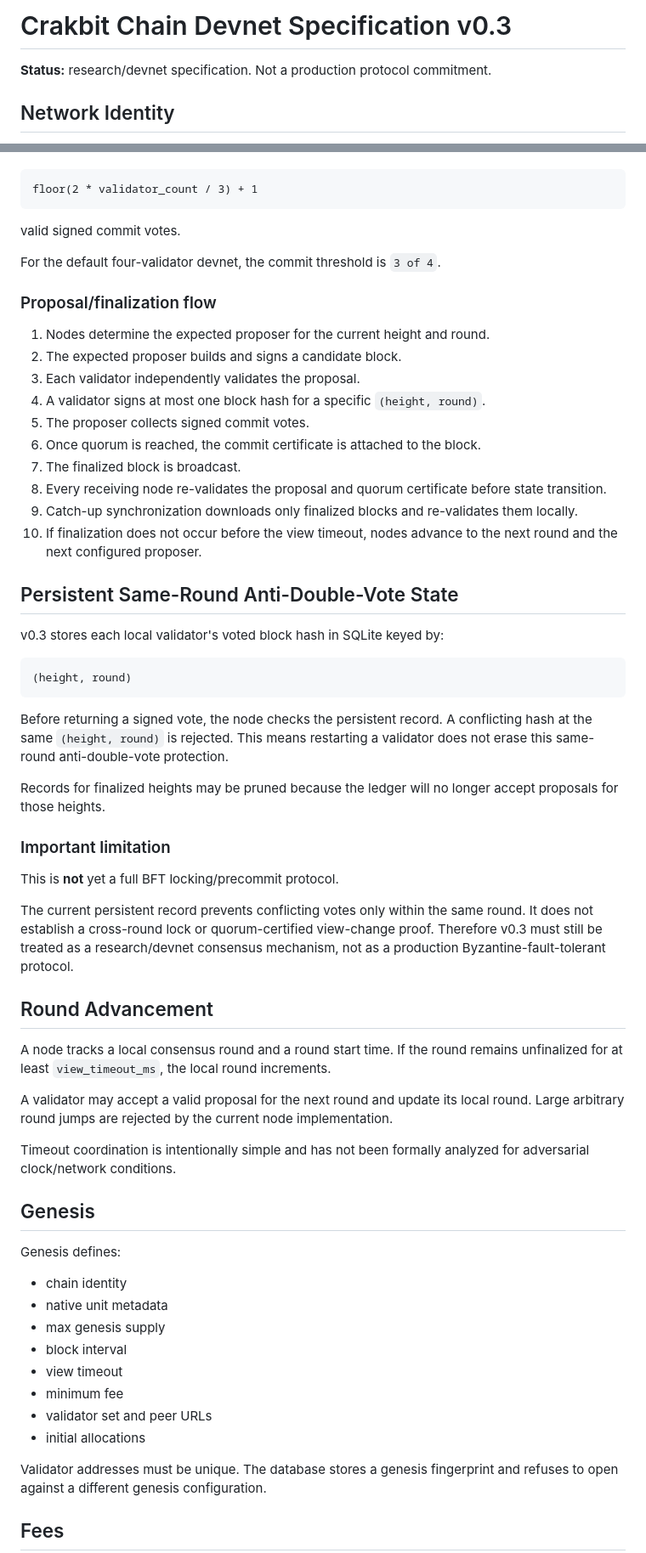
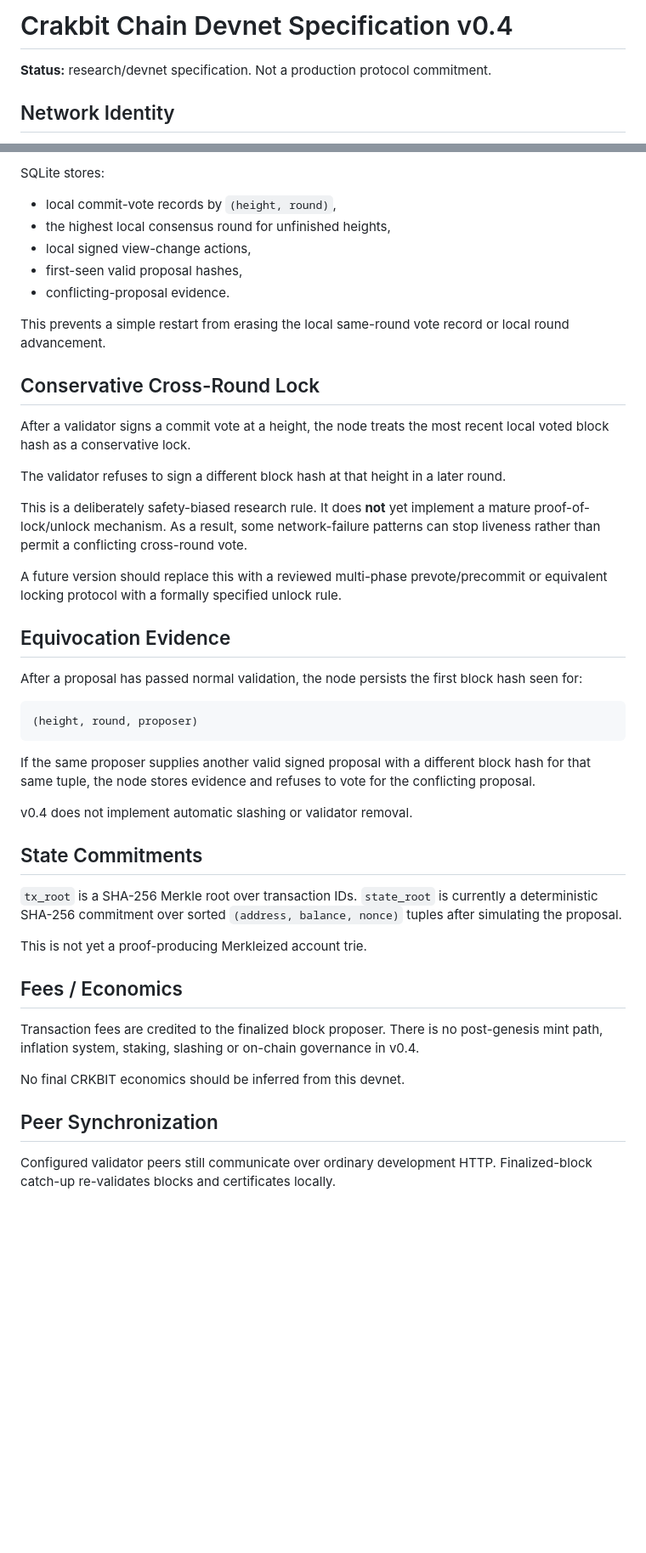
Before and after one commit to navindusasmitha/CrakbitAI, a Markdown page: blockchain/SPEC.md, 2 parts joined by grey strips. Shown at 85% size. Drawn GitHub-style; blank space fills up the shorter version.

Commit message:
Publish Crakbit Chain v0.4 consensus specification

````diff
--- a/blockchain/SPEC.md
+++ b/blockchain/SPEC.md
@@ -1,4 +1,4 @@
-# Crakbit Chain Devnet Specification v0.3
+# Crakbit Chain Devnet Specification v0.4
 
 **Status:** research/devnet specification. Not a production protocol commitment.
 
@@ -110,65 +153,48 @@ A proposal can be finalized only after it receives:
+SQLite stores:
+
+- local commit-vote records by `(height, round)`,
+- the highest local consensus round for unfinished heights,
+- local signed view-change actions,
+- first-seen valid proposal hashes,
+- conflicting-proposal evidence.
+
+This prevents a simple restart from erasing the local same-round vote record or local round advancement.
+
+## Conservative Cross-Round Lock
+
+After a validator signs a commit vote at a height, the node treats the most recent local voted block hash as a conservative lock.
+
+The validator refuses to sign a different block hash at that height in a later round.
+
+This is a deliberately safety-biased research rule. It does **not** yet implement a mature proof-of-lock/unlock mechanism. As a result, some network-failure patterns can stop liveness rather than permit a conflicting cross-round vote.
+
+A future version should replace this with a reviewed multi-phase prevote/precommit or equivalent locking protocol with a formally specified unlock rule.
+
+## Equivocation Evidence
+
+After a proposal has passed normal validation, the node persists the first block hash seen for:
 
 ```text
-floor(2 * validator_count / 3) + 1
+(height, round, proposer)
 ```
 
-valid signed commit votes.
+If the same proposer supplies another valid signed proposal with a different block hash for that same tuple, the node stores evidence and refuses to vote for the conflicting proposal.
 
-For the default four-validator devnet, the commit threshold is `3 of 4`.
+v0.4 does not implement automatic slashing or validator removal.
 
-### Proposal/finalization flow
+## State Commitments
 
-1. Nodes determine the expected proposer for the current height and round.
-2. The expected proposer builds and signs a candidate block.
-3. Each validator independently validates the proposal.
-4. A validator signs at most one block hash for a specific `(height, round)`.
-5. The proposer collects signed commit votes.
-6. Once quorum is reached, the commit certificate is attached to the block.
-7. The finalized block is broadcast.
-8. Every receiving node re-validates the proposal and quorum certificate before state transition.
-9. Catch-up synchronization downloads only finalized blocks and re-validates them locally.
-10. If finalization does not occur before the view timeout, nodes advance to the next round and the next configured proposer.
+`tx_root` is a SHA-256 Merkle root over transaction IDs. `state_root` is currently a deterministic SHA-256 commitment over sorted `(address, balance, nonce)` tuples after simulating the proposal.
 
-## Persistent Same-Round Anti-Double-Vote State
+This is not yet a proof-producing Merkleized account trie.
 
-v0.3 stores each local validator's voted block hash in SQLite keyed by:
+## Fees / Economics
 
-```text
-(height, round)
-```
+Transaction fees are credited to the finalized block proposer. There is no post-genesis mint path, inflation system, staking, slashing or on-chain governance in v0.4.
 
-Before returning a signed vote, the node checks the persistent record. A conflicting hash at the same `(height, round)` is rejected. This means restarting a validator does not erase this same-round anti-double-vote protection.
+No final CRKBIT economics should be inferred from this devnet.
 
-Records for finalized heights may be pruned because the ledger will no longer accept proposals for those heights.
+## Peer Synchronization
 
-### Important limitation
+Configured validator peers still communicate over ordinary development HTTP. Finalized-block catch-up re-validates blocks and certificates locally.
 
-This is **not** yet a full BFT locking/precommit protocol.
-
-The current persistent record prevents conflicting votes only within the same round. It does not establish a cross-round lock or quorum-certified view-change proof. Therefore v0.3 must still be treated as a research/devnet consensus mechanism, not as a production Byzantine-fault-tolerant protocol.
-
-## Round Advancement
-
-A node tracks a local consensus round and a round start time. If the round remains unfinalized for at least `view_timeout_ms`, the local round increments.
-
-A validator may accept a valid proposal for the next round and update its local round. Large arbitrary round jumps are rejected by the current node implementation.
-
-Timeout coordination is intentionally simple and has not been formally analyzed for adversarial clock/network conditions.
-
-## Genesis
-
-Genesis defines:
-
-- chain identity
-- native unit metadata
-- max genesis supply
-- block interval
-- view timeout
-- minimum fee
-- validator set and peer URLs
-- initial allocations
-
-Validator addresses must be unique. The database stores a genesis fingerprint and refuses to open against a different genesis configuration.
-
-## Fees
-
````
Also changed, not shown: other parts of blockchain/SPEC.md (+79 -53 lines).
